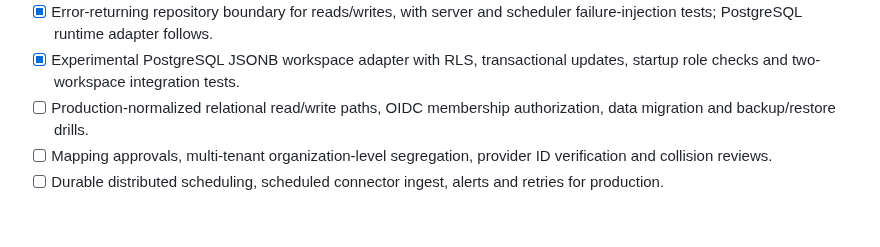
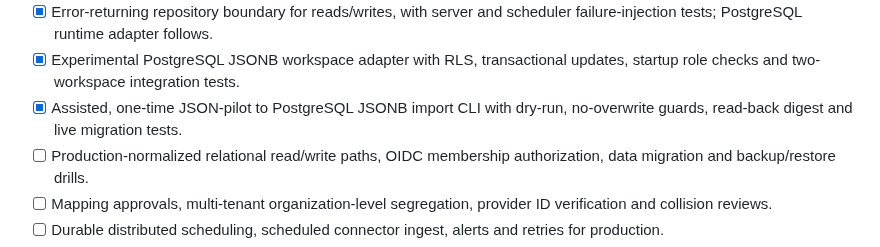
Before and after one commit to savisaluwadana/RevenueLeak-OS, a Markdown page: docs/ROADMAP.md, the part around the change. GitHub-like rendering; blank space fills up the shorter version.

Commit message:
docs: track safe private-pilot cutover as completed and preserve production gates

```diff
--- a/docs/ROADMAP.md
+++ b/docs/ROADMAP.md
@@ -26,6 +26,7 @@
 - [x] Correct scheduled-scan fingerprint to include customer ID mapping changes.
 - [x] Error-returning repository boundary for reads/writes, with server and scheduler failure-injection tests; PostgreSQL runtime adapter follows.
 - [x] Experimental PostgreSQL JSONB workspace adapter with RLS, transactional updates, startup role checks and two-workspace integration tests.
+- [x] Assisted, one-time JSON-pilot to PostgreSQL JSONB import CLI with dry-run, no-overwrite guards, read-back digest and live migration tests.
 - [ ] Production-normalized relational read/write paths, OIDC membership authorization, data migration and backup/restore drills.
 - [ ] Mapping approvals, multi-tenant organization-level segregation, provider ID verification and collision reviews.
 - [ ] Durable distributed scheduling, scheduled connector ingest, alerts and retries for production.
```
